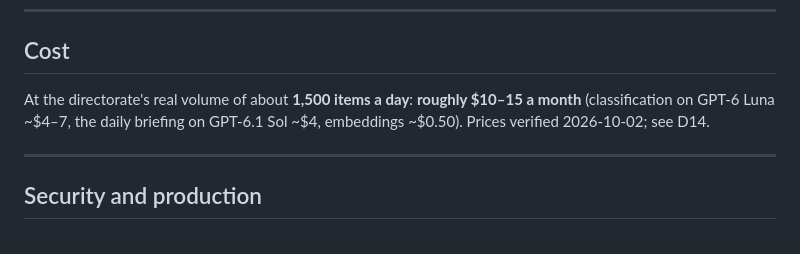
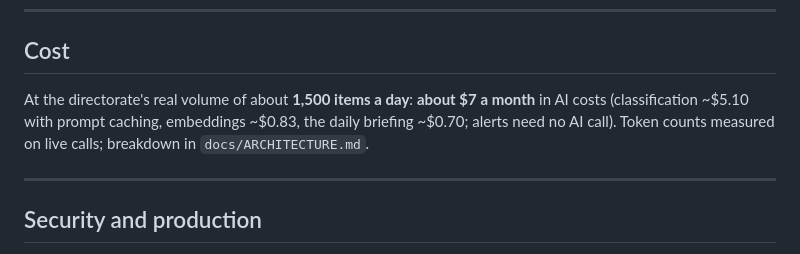
Before and after one commit to Taha-Alnasser/Marsad, a Markdown page: README.md, the part around the change. Rendered like a GitHub page.

Commit message:
Cost breakdown in the architecture note

```diff
--- a/README.md
+++ b/README.md
@@ -109,7 +109,7 @@ The remaining disagreements are borderline low-priority items, and they err towa
 
 ## Cost
 
-At the directorate's real volume of about **1,500 items a day**: **roughly $10–15 a month** (classification on GPT-6 Luna ~$4–7, the daily briefing on GPT-6.1 Sol ~$4, embeddings ~$0.50). Prices verified 2026-10-02; see D14.
+At the directorate's real volume of about **1,500 items a day**: **about $7 a month** in AI costs (classification ~$5.10 with prompt caching, embeddings ~$0.83, the daily briefing ~$0.70; alerts need no AI call). Token counts measured on live calls; breakdown in `docs/ARCHITECTURE.md`.
 
 ---
 
```
Also changed, not shown: docs/ARCHITECTURE.md (+12 -25 lines), docs/DECISIONS.md (+9 -0 lines).
